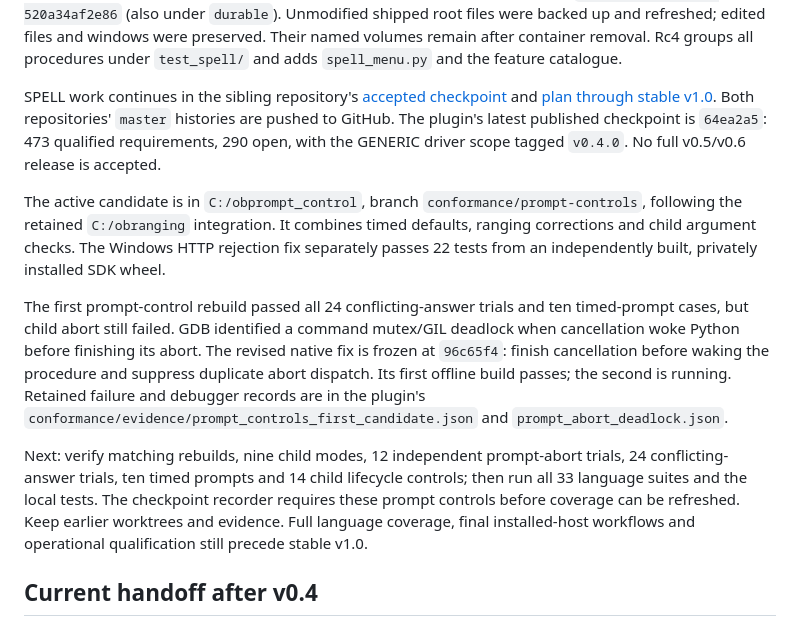
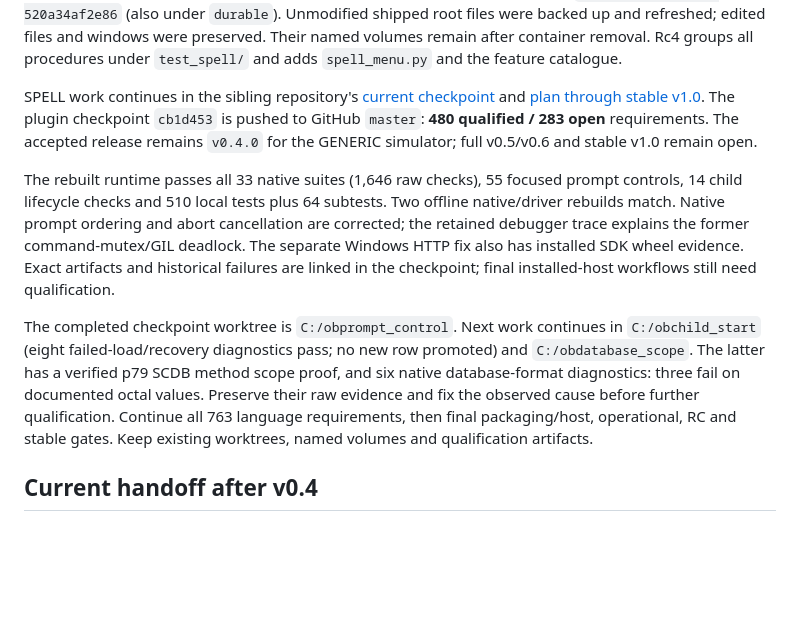
Before and after one commit to arcazj/openbexi_ide, a Markdown page: docs/RESUME_V04.md, the part around the change. Rendered like a GitHub page; blank space fills up the shorter version.

Commit message:
Record published 480-row plugin checkpoint and next native diagnostics

```diff
--- a/docs/RESUME_V04.md
+++ b/docs/RESUME_V04.md
@@ -32,33 +32,28 @@ preserved. Their named volumes remain after container removal. Rc4 groups all
 procedures under `test_spell/` and adds `spell_menu.py` and the feature catalogue.
 
 SPELL work continues in the sibling repository's
-[accepted checkpoint](../../openbexi_spell_plugin/docs/CHILD_CONFORMANCE_QUALIFICATION.json)
+[current checkpoint](../../openbexi_spell_plugin/docs/LANGUAGE_CHECKPOINT.json)
 and [plan through stable v1.0](../../openbexi_spell_plugin/docs/STABLE_RELEASE_PLAN.md).
-Both repositories' `master` histories are pushed to GitHub. The plugin's latest
-published checkpoint is `64ea2a5`: 473 qualified requirements, 290 open, with the
-GENERIC driver scope tagged `v0.4.0`. No full v0.5/v0.6 release is accepted.
+The plugin checkpoint `cb1d453` is pushed to GitHub `master`: **480 qualified /
+283 open** requirements. The accepted release remains `v0.4.0` for the GENERIC
+simulator; full v0.5/v0.6 and stable v1.0 remain open.
 
-The active candidate is in `C:/obprompt_control`, branch
-`conformance/prompt-controls`, following the retained `C:/obranging` integration.
-It combines timed defaults, ranging corrections and child argument checks.
-The Windows HTTP rejection fix separately passes 22 tests from an independently
-built, privately installed SDK wheel.
+The rebuilt runtime passes all 33 native suites (1,646 raw checks), 55 focused
+prompt controls, 14 child lifecycle checks and 510 local tests plus 64 subtests.
+Two offline native/driver rebuilds match. Native prompt ordering and abort
+cancellation are corrected; the retained debugger trace explains the former
+command-mutex/GIL deadlock. The separate Windows HTTP fix also has installed SDK
+wheel evidence. Exact artifacts and historical failures are linked in the
+checkpoint; final installed-host workflows still need qualification.
 
-The first prompt-control rebuild passed all 24 conflicting-answer trials and
-ten timed-prompt cases, but child abort still failed. GDB identified a command
-mutex/GIL deadlock when cancellation woke Python before finishing its abort.
-The revised native fix is frozen at `96c65f4`: finish cancellation before waking
-the procedure and suppress duplicate abort dispatch. Its first offline build
-passes; the second is running. Retained failure and debugger records are in the
-plugin's `conformance/evidence/prompt_controls_first_candidate.json` and
-`prompt_abort_deadlock.json`.
-
-Next: verify matching rebuilds, nine child modes, 12 independent prompt-abort
-trials, 24 conflicting-answer trials, ten timed prompts and 14 child lifecycle
-controls; then run all 33 language suites and the local tests. The checkpoint
-recorder requires these prompt controls before coverage can be refreshed. Keep
-earlier worktrees and evidence. Full language coverage, final installed-host
-workflows and operational qualification still precede stable v1.0.
+The completed checkpoint worktree is `C:/obprompt_control`. Next work continues
+in `C:/obchild_start` (eight failed-load/recovery diagnostics pass; no new row
+promoted) and `C:/obdatabase_scope`. The latter has a verified p79 SCDB method
+scope proof, and six native database-format diagnostics: three fail on documented
+octal values. Preserve their raw evidence and fix the observed
+cause before further qualification. Continue all 763 language requirements,
+then final packaging/host, operational, RC and stable gates. Keep existing
+worktrees, named volumes and qualification artifacts.
 
 ## Current handoff after v0.4
 
```
